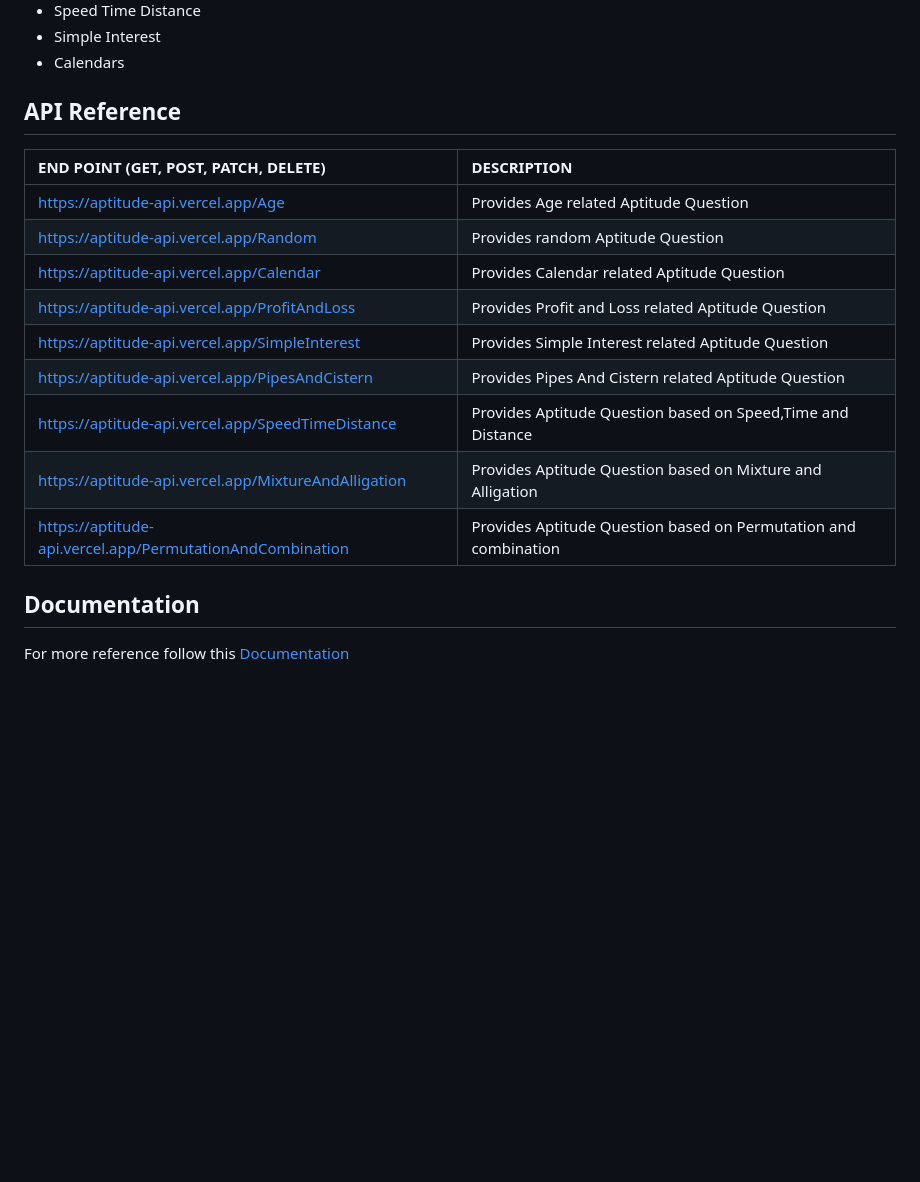
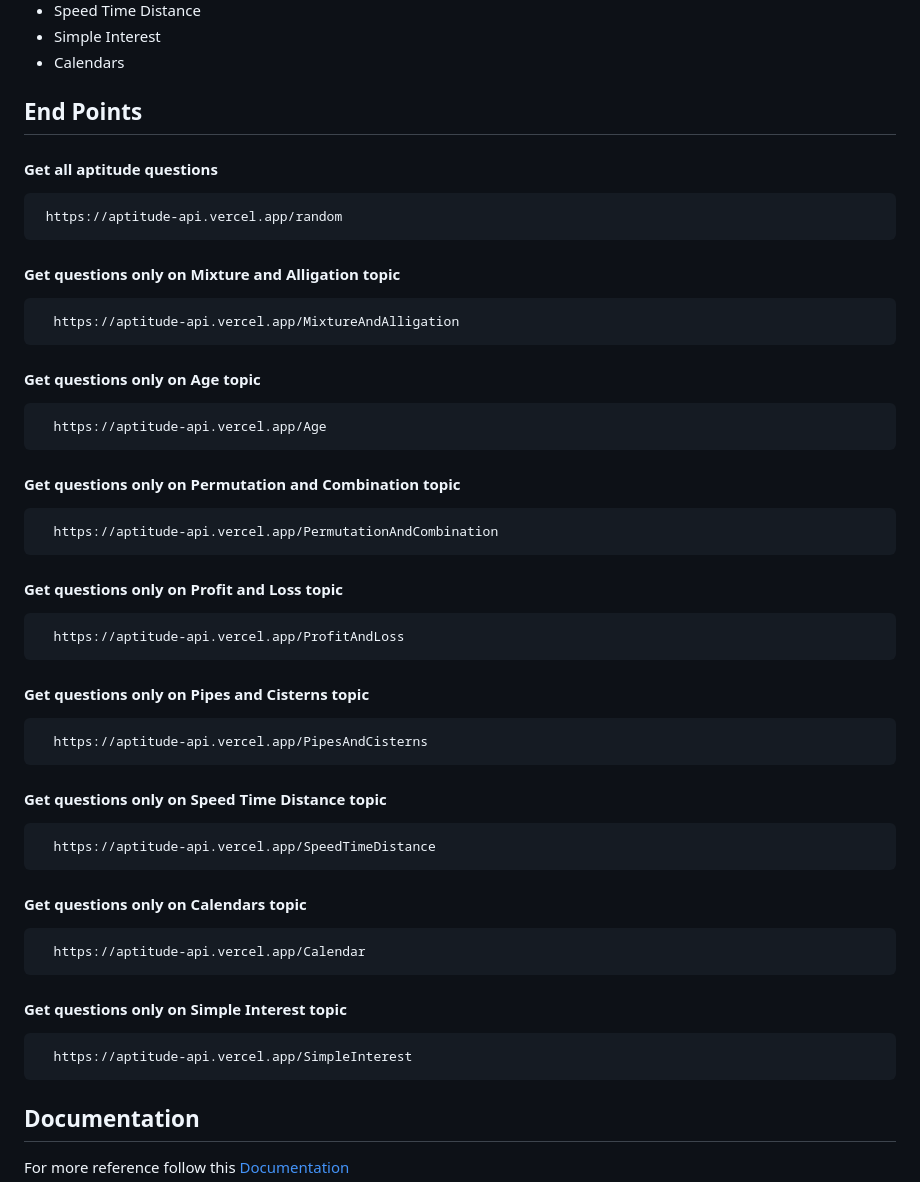
Before and after one commit to Thiru-kumaran-R/Aptitude-API, a Markdown page: README.md, the part around the change. Rendered like a GitHub page; blank space fills up the shorter version.

````diff
--- a/README.md
+++ b/README.md
@@ -14,19 +14,60 @@ Aptitude API is a free API that generates aptitude questions based on your choic
 * Calendars
 
 
-## API Reference
+## End Points
 
-| END POINT (GET, POST, PATCH, DELETE)                      | DESCRIPTION                                                    |
-| :---------------------------------------------------------|:-------------------------------------------------------------- |
-|https://aptitude-api.vercel.app/Age                        | Provides Age related Aptitude Question                         |
-|https://aptitude-api.vercel.app/Random                     |Provides random Aptitude Question                               |
-|https://aptitude-api.vercel.app/Calendar                   |Provides Calendar related Aptitude Question                     |
-|https://aptitude-api.vercel.app/ProfitAndLoss              |Provides Profit and Loss related Aptitude Question              |
-|https://aptitude-api.vercel.app/SimpleInterest             |Provides Simple Interest related Aptitude Question              |
-|https://aptitude-api.vercel.app/PipesAndCistern            |Provides Pipes And Cistern related Aptitude Question            |
-|https://aptitude-api.vercel.app/SpeedTimeDistance          |Provides Aptitude Question based on Speed,Time and Distance     |
-|https://aptitude-api.vercel.app/MixtureAndAlligation       |Provides Aptitude Question based on Mixture and Alligation      |
-|https://aptitude-api.vercel.app/PermutationAndCombination  |Provides Aptitude Question based on Permutation and combination |
+#### Get all aptitude questions
+
+```bash
+ https://aptitude-api.vercel.app/random
+```
+
+#### Get questions only on Mixture and Alligation topic
+
+```bash
+  https://aptitude-api.vercel.app/MixtureAndAlligation
+```
+
+
+#### Get questions only on Age topic
+
+```bash
+  https://aptitude-api.vercel.app/Age
+```
+
+#### Get questions only on Permutation and Combination topic
+
+```bash
+  https://aptitude-api.vercel.app/PermutationAndCombination
+```
+
+
+#### Get questions only on Profit and Loss topic
+
+```bash
+  https://aptitude-api.vercel.app/ProfitAndLoss
+```
+
+#### Get questions only on Pipes and Cisterns topic
+
+```bash
+  https://aptitude-api.vercel.app/PipesAndCisterns
+```
+#### Get questions only on Speed Time Distance topic
+
+```bash
+  https://aptitude-api.vercel.app/SpeedTimeDistance
+```
+#### Get questions only on Calendars topic
+
+```bash
+  https://aptitude-api.vercel.app/Calendar
+```
+#### Get questions only on Simple Interest topic
+
+```bash
+  https://aptitude-api.vercel.app/SimpleInterest
+```
 
 ## Documentation
 
````
